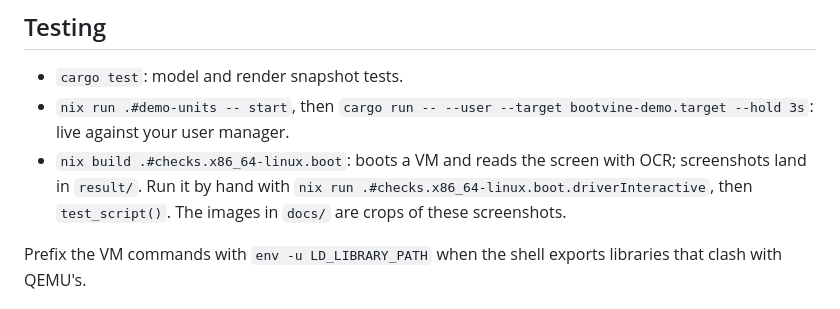
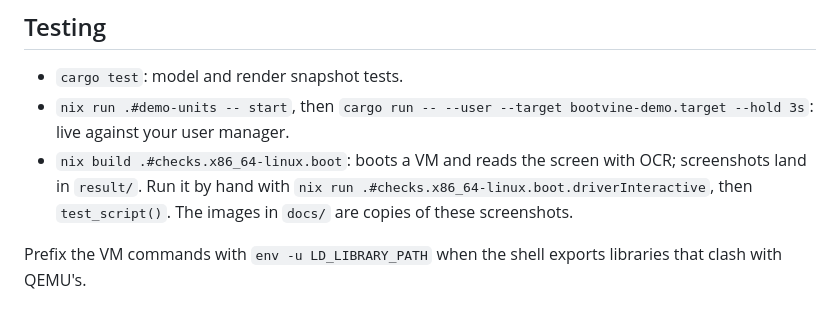
Before and after one commit to lxdwnpiper/boot-hengker, a Markdown page: CONTRIBUTING.md, the part around the change. GitHub-like rendering.

```diff
--- a/CONTRIBUTING.md
+++ b/CONTRIBUTING.md
@@ -16,7 +16,7 @@ Work inside the dev shell (`direnv allow` once). Run `cargo clippy
 - `nix build .#checks.x86_64-linux.boot`: boots a VM and reads the screen with
   OCR; screenshots land in `result/`. Run it by hand with
   `nix run .#checks.x86_64-linux.boot.driverInteractive`, then `test_script()`.
-  The images in `docs/` are crops of these screenshots.
+  The images in `docs/` are copies of these screenshots.
 
 Prefix the VM commands with `env -u LD_LIBRARY_PATH` when the shell exports
 libraries that clash with QEMU's.
```
Also changed, not shown: README.md (+1 -0 lines), docs/initrd.png, docs/shutdown.png (added), docs/stage-2.png, 3 other files.
